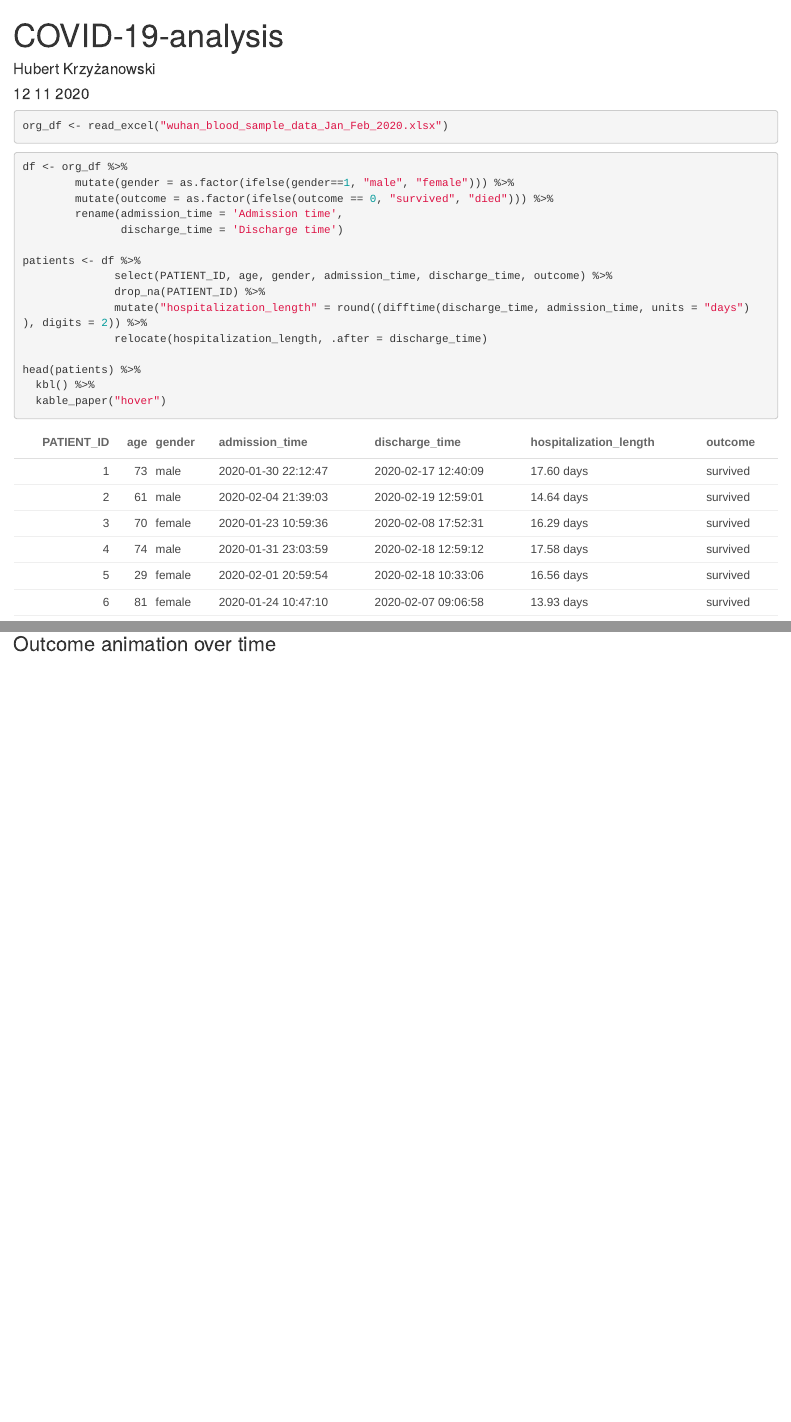
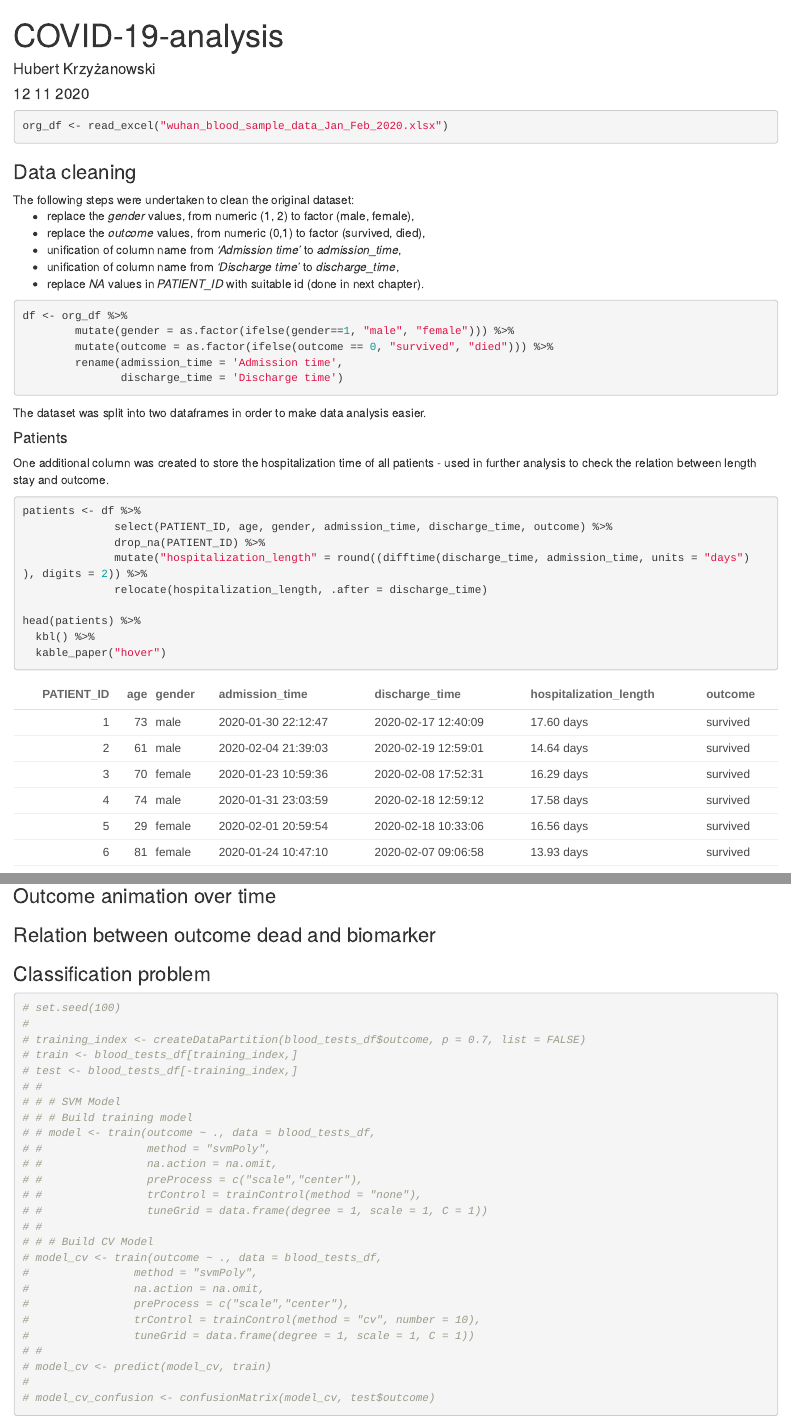
Before and after one commit to Bertt-hub/COVID-19-analysis, an R Markdown document (COVID-19-analysis.Rmd): the page in a window 1100 px wide, from its top, and a second part further down, joined at a grey line. Rendered offline with R 4.5, knitr and Pandoc, with nearby package versions; some code elsewhere in the file could not run offline.

Commit message:
Descriptions and visualiaztion added

````diff
--- a/COVID-19-analysis.Rmd
+++ b/COVID-19-analysis.Rmd
@@ -10,4 +10,5 @@ knitr::opts_chunk$set(echo = TRUE)
 library(knitr)
 library(dplyr)
 library(tidyr)
+# Read .xlsx to dataframe
 library(readxl)
@@ -14,3 +16,5 @@ library(readxl)
 library(lubridate)
+# Data visualization
 library(ggplot2)
+# Table design
 library(kableExtra)
@@ -19,0 +29 @@ library(purrr)
+# Dataset split for classification problem
@@ -23,16 +36,31 @@ library(purrr)
 org_df <- read_excel("wuhan_blood_sample_data_Jan_Feb_2020.xlsx")
 
 ```
+### Data cleaning
+The following steps were undertaken to clean the original dataset:
+<ul>
+  <li> replace the _gender_ values, from numeric (1, 2) to factor (male, female),
+  <li> replace the _outcome_ values, from numeric (0,1) to factor (survived, died),
+  <li> unification of column name from _'Admission time'_ to _admission_time_,
+  <li> unification of column name from _'Discharge time'_ to _discharge_time_,
+  <li> replace _NA_ values in _PATIENT_ID_ with suitable id (done in next chapter).
+</ul>
 
-<!--fill(PATIENT_ID) %>%-->
-
-```{r cleaning_id}
+```{r dataset_cleaning}
 df <- org_df %>%
         mutate(gender = as.factor(ifelse(gender==1, "male", "female"))) %>%
         mutate(outcome = as.factor(ifelse(outcome == 0, "survived", "died"))) %>%
         rename(admission_time = 'Admission time',
                discharge_time = 'Discharge time')
 
+```
+
+The dataset was split into two dataframes in order to make data analysis easier.
+
+#### Patients
+One additional column was created to store the hospitalization time of all patients - used in further analysis to check the relation between length stay and outcome.
+
+```{r create_patients_df, cache=TRUE}
 patients <- df %>%
               select(PATIENT_ID, age, gender, admission_time, discharge_time, outcome) %>%
               drop_na(PATIENT_ID) %>%
@@ -93,7 +137,48 @@ ggplot(patients, aes(x = hospitalization_length, fill = outcome)) +
 ```
 
 ### Outcome animation over time
-```{r fig.width= 9}
+```{r animation_plot, fig.width= 9}
+
+```
+
+### Relation between outcome dead and biomarker
+
+```{r biomarker}
 
 
 ```
+
+### Classification problem
+
+```{r }
+
+```
+
+```{r dataset_split}
+# set.seed(100)
+#
+# training_index <- createDataPartition(blood_tests_df$outcome, p = 0.7, list = FALSE)
+# train <- blood_tests_df[training_index,]
+# test <- blood_tests_df[-training_index,]
+# #
+# # # SVM Model
+# # # Build training model
+# # model <- train(outcome ~ ., data = blood_tests_df,
+# #                method = "svmPoly",
+# #                na.action = na.omit,
+# #                preProcess = c("scale","center"),
+# #                trControl = trainControl(method = "none"),
+# #                tuneGrid = data.frame(degree = 1, scale = 1, C = 1))
+# #
+# # # Build CV Model
+# model_cv <- train(outcome ~ ., data = blood_tests_df,
+#                method = "svmPoly",
+#                na.action = na.omit,
+#                preProcess = c("scale","center"),
+#                trControl = trainControl(method = "cv", number = 10),
+#                tuneGrid = data.frame(degree = 1, scale = 1, C = 1))
+# #
+# model_cv <- predict(model_cv, train)
+#
+# model_cv_confusion <- confusionMatrix(model_cv, test$outcome)
+```
````
Also changed, not shown: COVID-19-analysis.Rmd (27 more changed lines), 1 other file.
